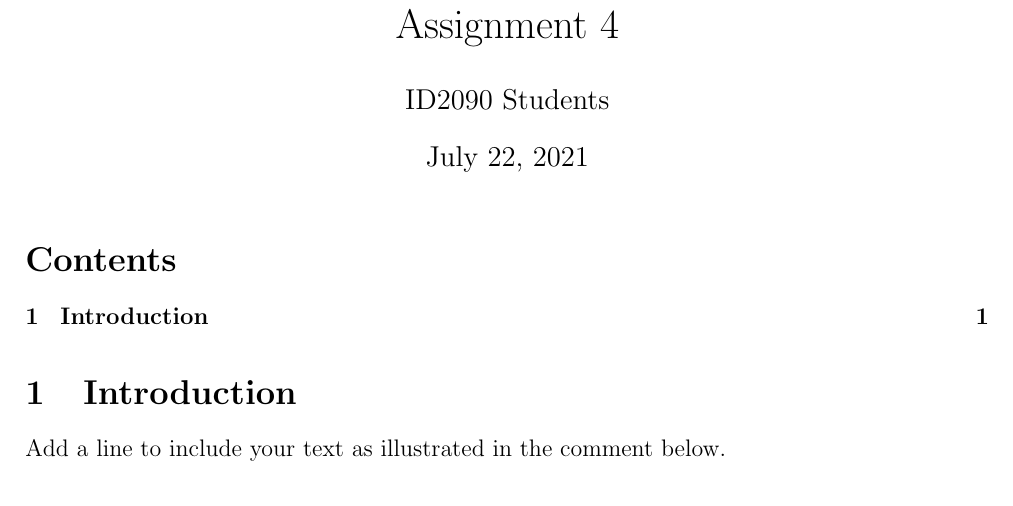
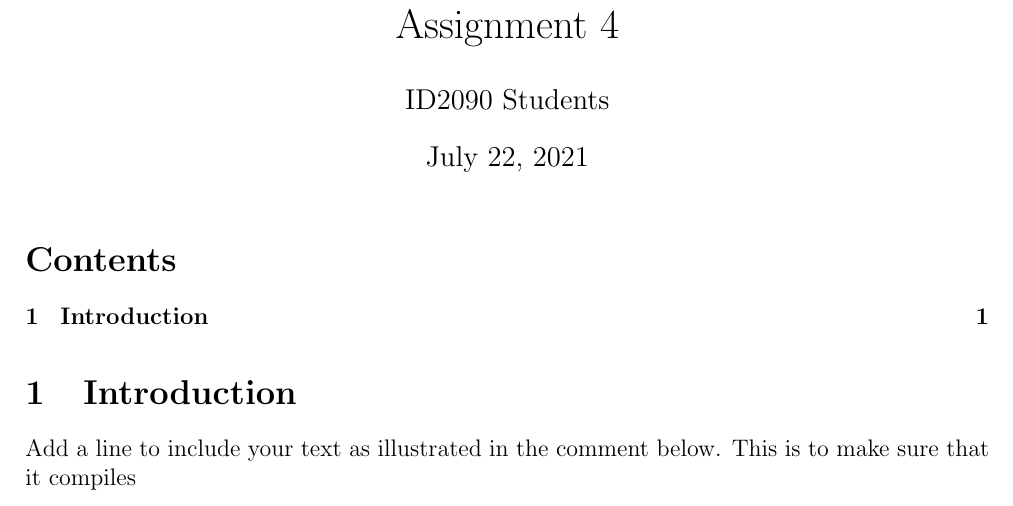
Before and after one commit to yatharth-1504/ID2090-Summer2021, a LaTeX document (main.tex): part of the page, cut so that both start at the same text. Compiled offline with pdfLaTeX.

Commit message:
updated main.tex

```diff
--- a/main.tex
+++ b/main.tex
@@ -13,7 +13,7 @@
 
 \section{Introduction}
 Add a line to include your text as illustrated in the comment below.
-
+This is to make sure that it compiles
 % \section{ME20B001}
 % \include{me20b001}
 
```
